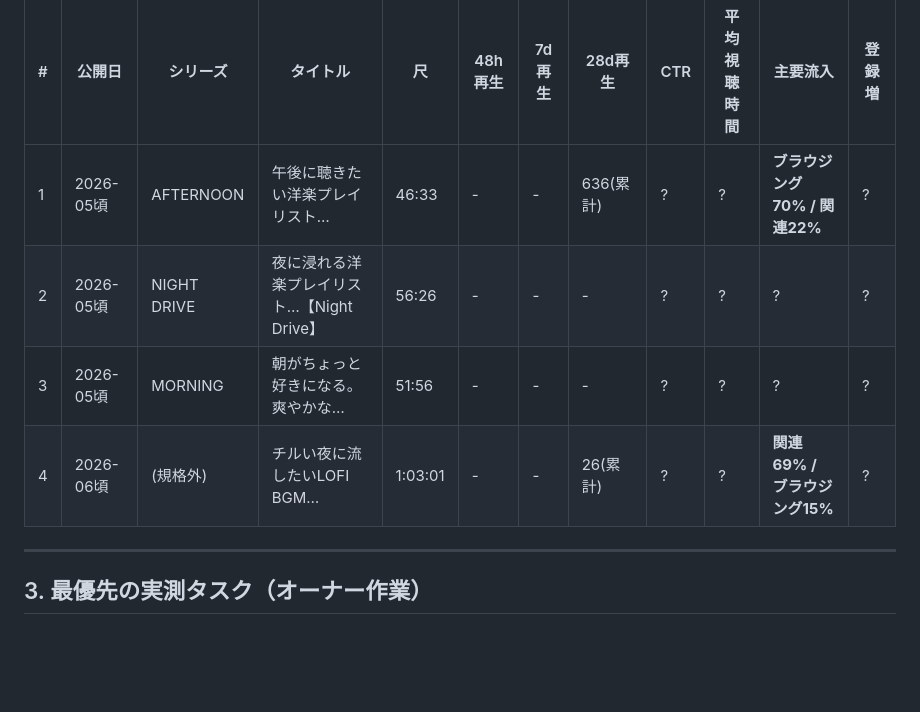
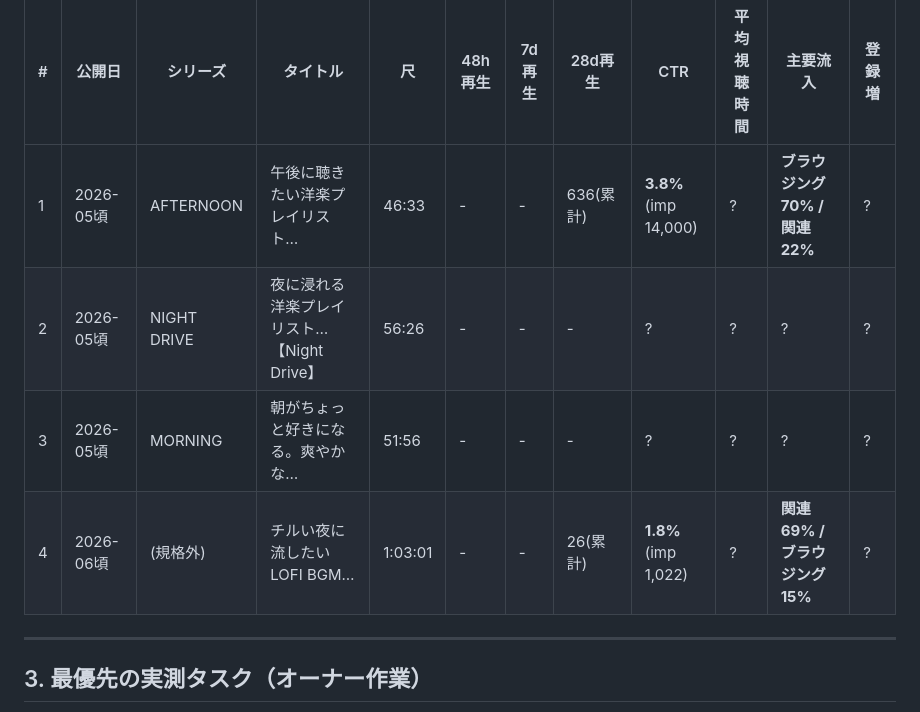
Before and after one commit to jakichan153/mai, a Markdown page: docs/02-analytics-ledger.md, the part around one of its changes. Rendered like a GitHub page; blank space fills up the shorter version.

```diff
--- a/docs/02-analytics-ledger.md
+++ b/docs/02-analytics-ledger.md
@@ -25,10 +25,10 @@
 
 | # | 公開日 | シリーズ | タイトル | 尺 | 48h再生 | 7d再生 | 28d再生 | CTR | 平均視聴時間 | 主要流入 | 登録増 |
 |---|---|---|---|---|---|---|---|---|---|---|---|
-| 1 | 2026-05頃 | AFTERNOON | 午後に聴きたい洋楽プレイリスト… | 46:33 | - | - | 636(累計) | ? | ? | **ブラウジング70% / 関連22%** | ? |
+| 1 | 2026-05頃 | AFTERNOON | 午後に聴きたい洋楽プレイリスト… | 46:33 | - | - | 636(累計) | **3.8%**<br>(imp 14,000) | ? | **ブラウジング70% / 関連22%** | ? |
 | 2 | 2026-05頃 | NIGHT DRIVE | 夜に浸れる洋楽プレイリスト…【Night Drive】 | 56:26 | - | - | - | ? | ? | ? | ? |
 | 3 | 2026-05頃 | MORNING | 朝がちょっと好きになる。爽やかな… | 51:56 | - | - | - | ? | ? | ? | ? |
-| 4 | 2026-06頃 | (規格外) | チルい夜に流したいLOFI BGM… | 1:03:01 | - | - | 26(累計) | ? | ? | **関連69% / ブラウジング15%** | ? |
+| 4 | 2026-06頃 | (規格外) | チルい夜に流したいLOFI BGM… | 1:03:01 | - | - | 26(累計) | **1.8%**<br>(imp 1,022) | ? | **関連69% / ブラウジング15%** | ? |
 
 ---
 
```
Also changed, not shown: other parts of docs/02-analytics-ledger.md (+40 -13 lines), docs/00-strategy.md (+34 -6 lines), docs/03-packaging-rules.md (+26 -0 lines).
